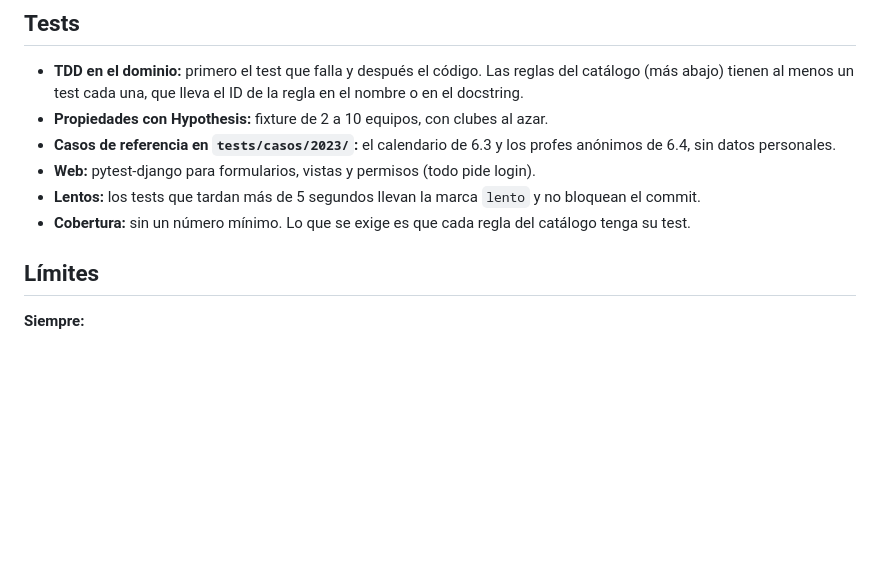
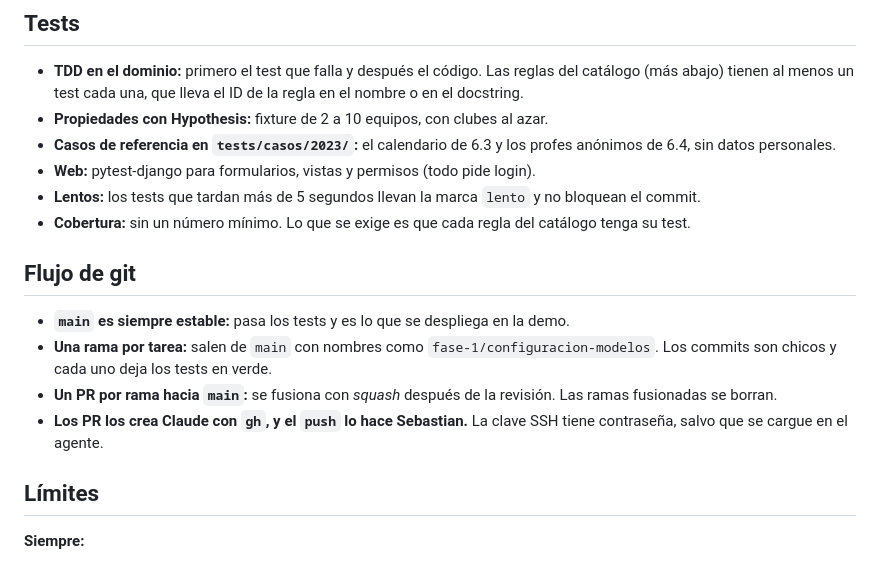
Before and after one commit to Tiesol/rondo, a Markdown page: SPEC.md, the part around the change. Drawn GitHub-style; blank space fills up the shorter version.

Commit message:
SPEC: flujo de git con ramas por tarea y PR a main
Co-Authored-By: Claude Opus 5.5 <noreply@anthropic.com>

```diff
--- a/SPEC.md
+++ b/SPEC.md
@@ -97,6 +97,13 @@ def se_pisan(a: PartidoProgramado, b: PartidoProgramado) -> bool:
 - **Web:** pytest-django para formularios, vistas y permisos (todo pide login).
 - **Lentos:** los tests que tardan más de 5 segundos llevan la marca `lento` y no bloquean el commit.
 - **Cobertura:** sin un número mínimo. Lo que se exige es que cada regla del catálogo tenga su test.
+
+## Flujo de git
+
+- **`main` es siempre estable:** pasa los tests y es lo que se despliega en la demo.
+- **Una rama por tarea:** salen de `main` con nombres como `fase-1/configuracion-modelos`. Los commits son chicos y cada uno deja los tests en verde.
+- **Un PR por rama hacia `main`:** se fusiona con *squash* después de la revisión. Las ramas fusionadas se borran.
+- **Los PR los crea Claude con `gh`, y el `push` lo hace Sebastian.** La clave SSH tiene contraseña, salvo que se cargue en el agente.
 
 ## Límites
 
```
